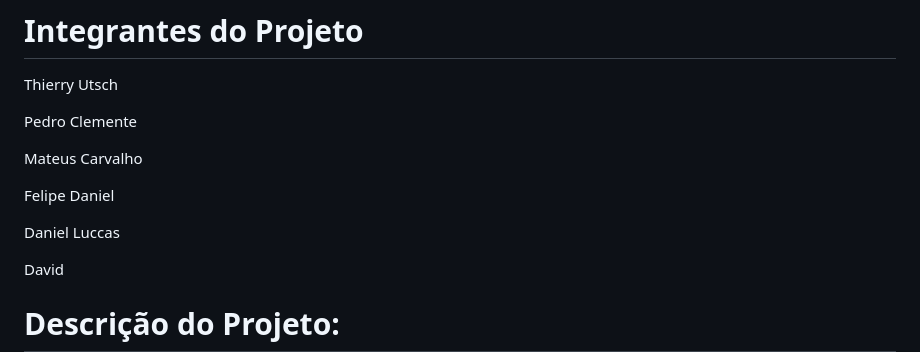
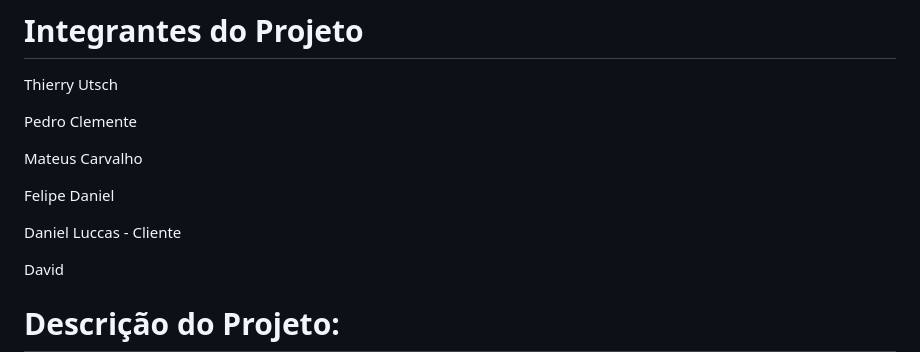
Before and after one commit to felipedaniel07/TRABALHO-DE-MODELAGEM, a Markdown page: README.md, the part around the change. Rendered like a GitHub page.

```diff
--- a/README.md
+++ b/README.md
@@ -11,7 +11,7 @@ Mateus Carvalho
 
 Felipe Daniel
 
-Daniel Luccas
+Daniel Luccas - Cliente
 
 David
 
```
